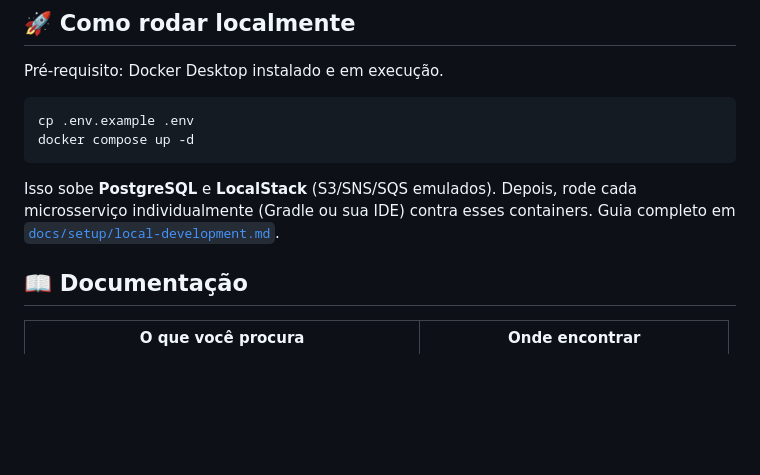
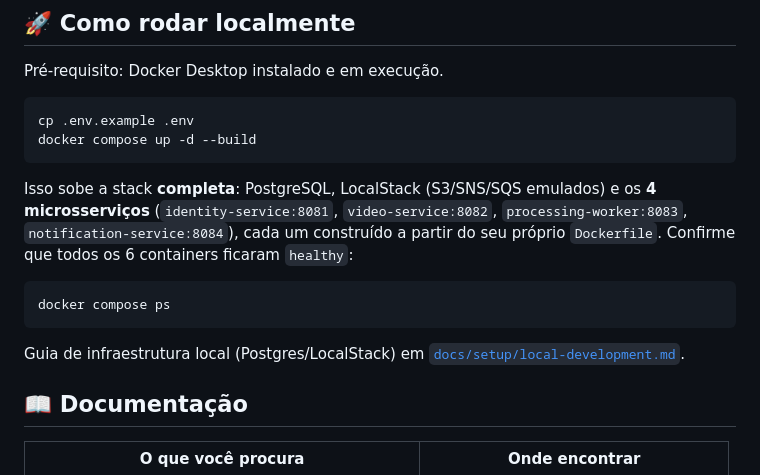
Before and after one commit to jreigeVic/fiapx-video-processing, a Markdown page: README.md, the part around the change. Rendered like a GitHub page; blank space fills up the shorter version.

````diff
--- a/README.md
+++ b/README.md
@@ -112,10 +112,16 @@ Pré-requisito: Docker Desktop instalado e em execução.
 
 ```bash
 cp .env.example .env
-docker compose up -d
+docker compose up -d --build
 ```
 
-Isso sobe **PostgreSQL** e **LocalStack** (S3/SNS/SQS emulados). Depois, rode cada microsserviço individualmente (Gradle ou sua IDE) contra esses containers. Guia completo em [`docs/setup/local-development.md`](docs/setup/local-development.md).
+Isso sobe a stack **completa**: PostgreSQL, LocalStack (S3/SNS/SQS emulados) e os **4 microsserviços** (`identity-service:8081`, `video-service:8082`, `processing-worker:8083`, `notification-service:8084`), cada um construído a partir do seu próprio `Dockerfile`. Confirme que todos os 6 containers ficaram `healthy`:
+
+```bash
+docker compose ps
+```
+
+Guia de infraestrutura local (Postgres/LocalStack) em [`docs/setup/local-development.md`](docs/setup/local-development.md).
 
 ## 📖 Documentação
 
````
Also changed, not shown: docs/setup/local-development.md (+4 -2 lines).
